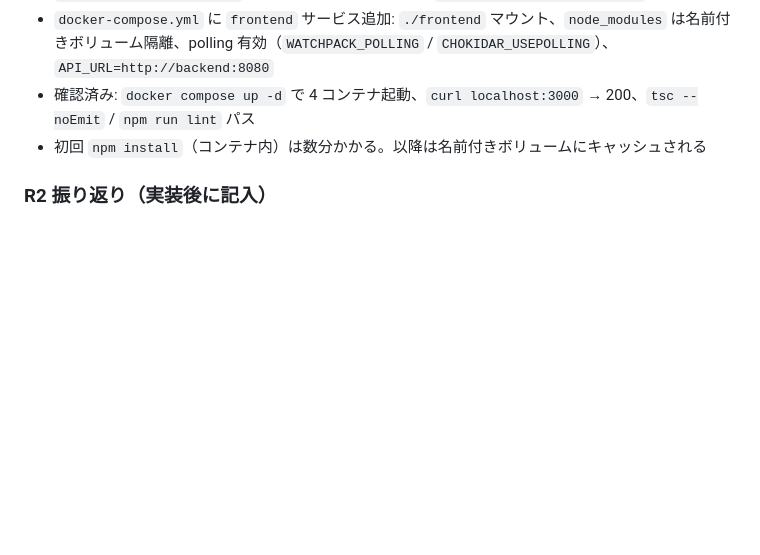
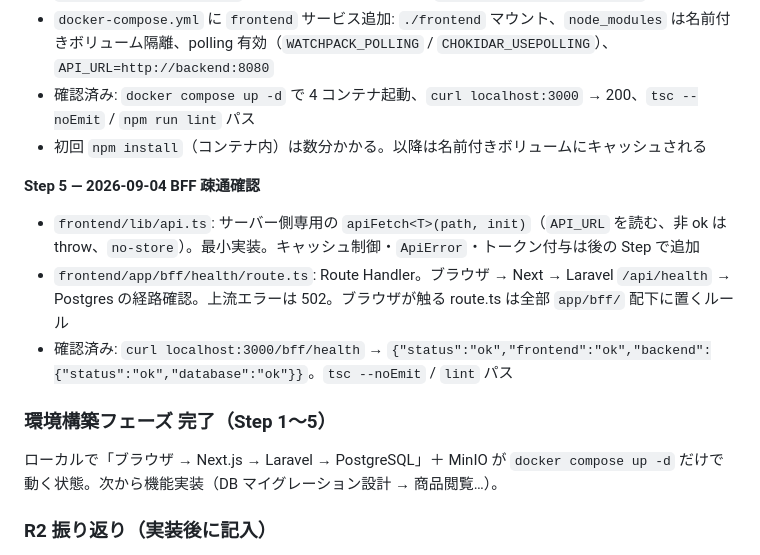
Before and after one commit to kabochan73/ec2, a Markdown page: docs/rebuild-log.md, the part around the change. Drawn GitHub-style; blank space fills up the shorter version.

Commit message:
docs: rebuild-log に Step 5 を記録（環境構築フェーズ完了）
Co-Authored-By: Claude Sonnet 5 <noreply@anthropic.com>

```diff
--- a/docs/rebuild-log.md
+++ b/docs/rebuild-log.md
@@ -106,6 +106,14 @@
 - 確認済み: `docker compose up -d` で 4 コンテナ起動、`curl localhost:3000` → 200、`tsc --noEmit` / `npm run lint` パス
 - 初回 `npm install`（コンテナ内）は数分かかる。以降は名前付きボリュームにキャッシュされる
 
+**Step 5 — 2026-09-04 BFF 疎通確認**
+- `frontend/lib/api.ts`: サーバー側専用の `apiFetch<T>(path, init)`（`API_URL` を読む、非 ok は throw、`no-store`）。最小実装。キャッシュ制御・`ApiError`・トークン付与は後の Step で追加
+- `frontend/app/bff/health/route.ts`: Route Handler。ブラウザ → Next → Laravel `/api/health` → Postgres の経路確認。上流エラーは 502。ブラウザが触る route.ts は全部 `app/bff/` 配下に置くルール
+- 確認済み: `curl localhost:3000/bff/health` → `{"status":"ok","frontend":"ok","backend":{"status":"ok","database":"ok"}}`。`tsc --noEmit` / `lint` パス
+
+### 環境構築フェーズ 完了（Step 1〜5）
+ローカルで「ブラウザ → Next.js → Laravel → PostgreSQL」＋ MinIO が `docker compose up -d` だけで動く状態。次から機能実装（DB マイグレーション設計 → 商品閲覧…）。
+
 ### R2 振り返り（実装後に記入）
 - 良かった点:
 - 詰まった点:
```
